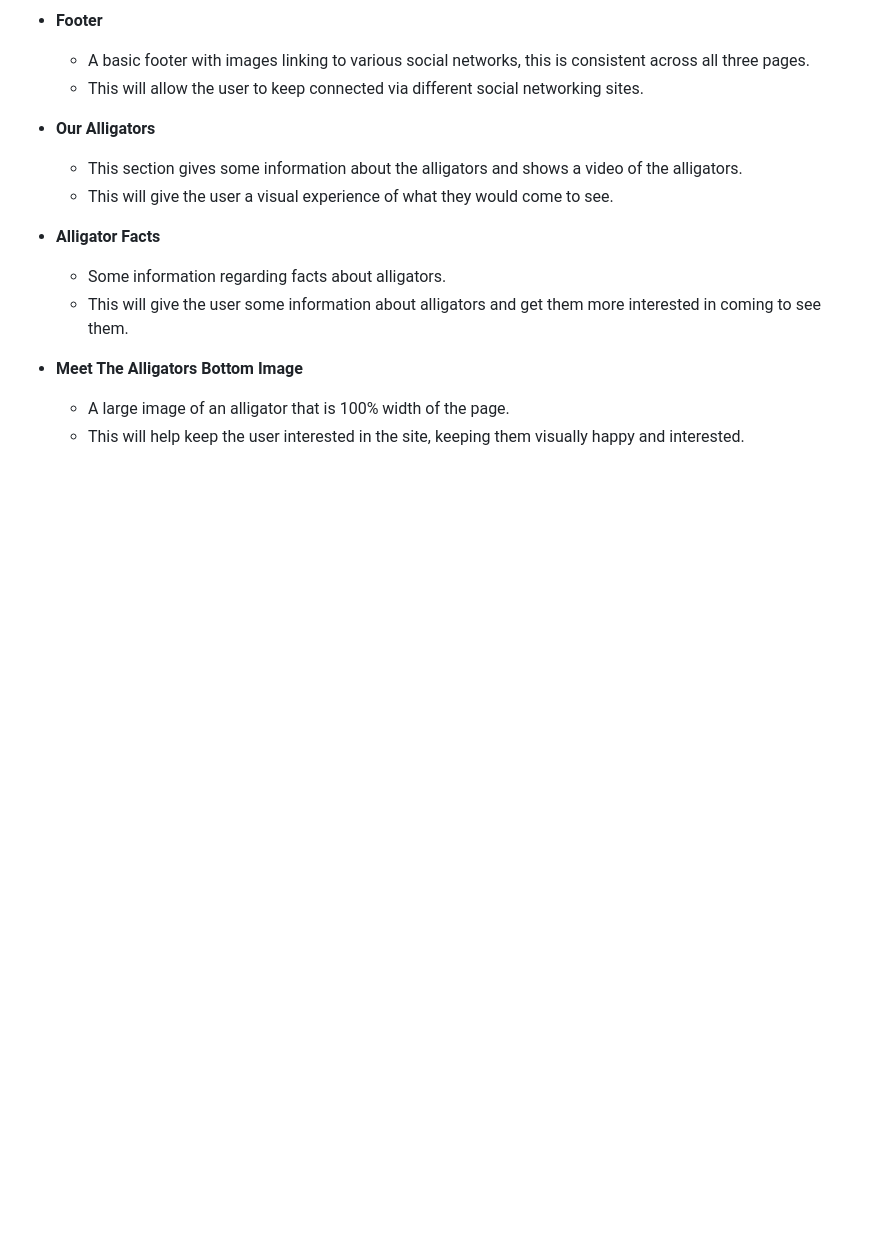
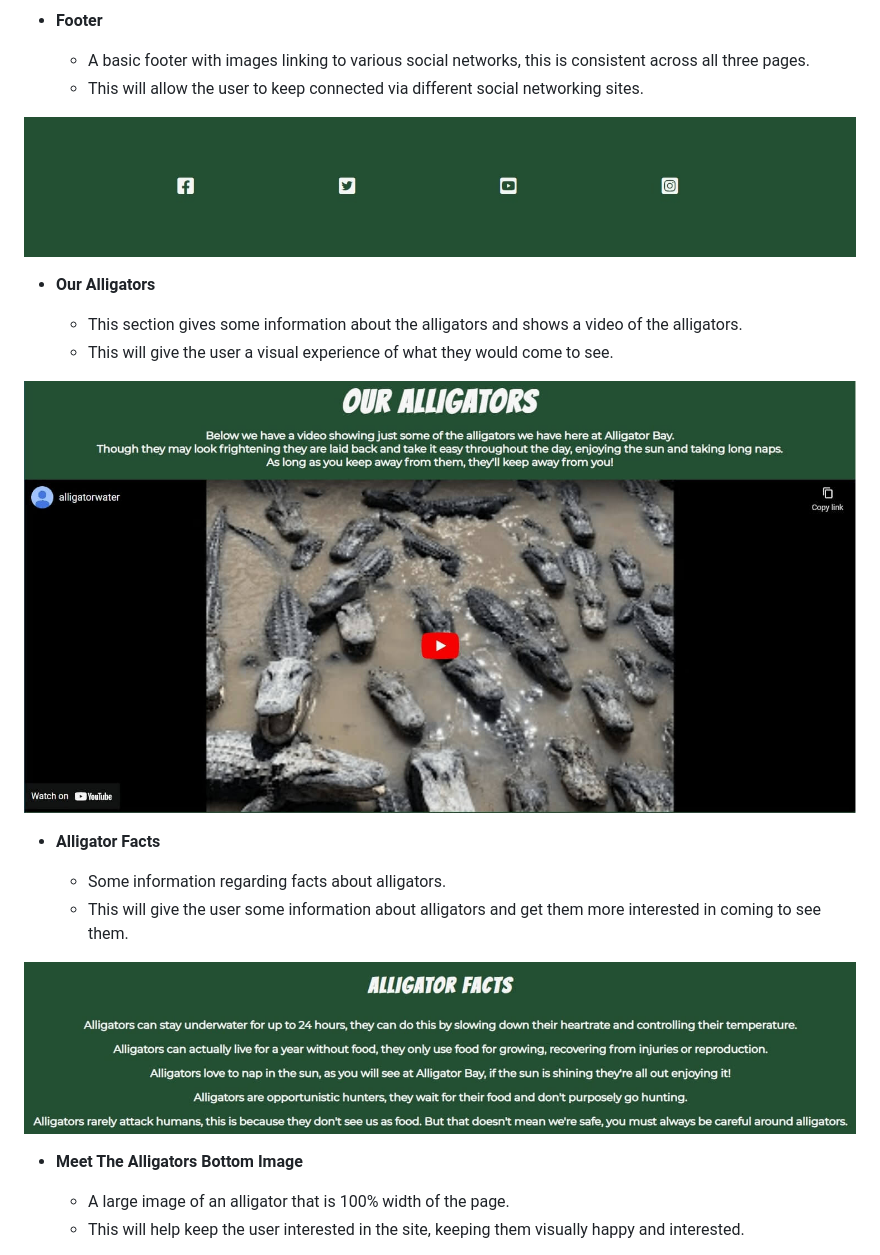
Before and after one commit to JoshuaAndrews-1882/project-1, a Markdown page: README.md, the part around the change printed below. GitHub-like rendering; blank space fills up the shorter version.

```diff
--- a/README.md
+++ b/README.md
@@ -41,16 +44,22 @@ Alligator Bay will be especially useful for tourists coming to visit the Evergla
 
   - A basic footer with images linking to various social networks, this is consistent across all three pages.
   - This will allow the user to keep connected via different social networking sites.
+
+![Footer Image](assets/readme-images/footer.jpg)
 
 - __Our Alligators__
 
   - This section gives some information about the alligators and shows a video of the alligators.
   - This will give the user a visual experience of what they would come to see.
 
+![Alligator Information and Video](assets/readme-images/alligatorvideo.jpg)
+
 - __Alligator Facts__
 
   - Some information regarding facts about alligators.
   - This will give the user some information about alligators and get them more interested in coming to see them.
+
+![Alligator Facts Image](assets/readme-images/alligatorfacts.jpg)
 
 - __Meet The Alligators Bottom Image__
 
```
Also changed, not shown: other parts of README.md (+14 -5 lines), assets/readme-images/contactbimage.jpg (renamed from assets/readme-images/contact b image.jpg), assets/readme-images/homebimage.jpg (renamed from assets/readme-images/home b image.jpg), assets/readme-images/mtabimage.jpg (renamed from assets/readme-images/mta b image.jpg).
